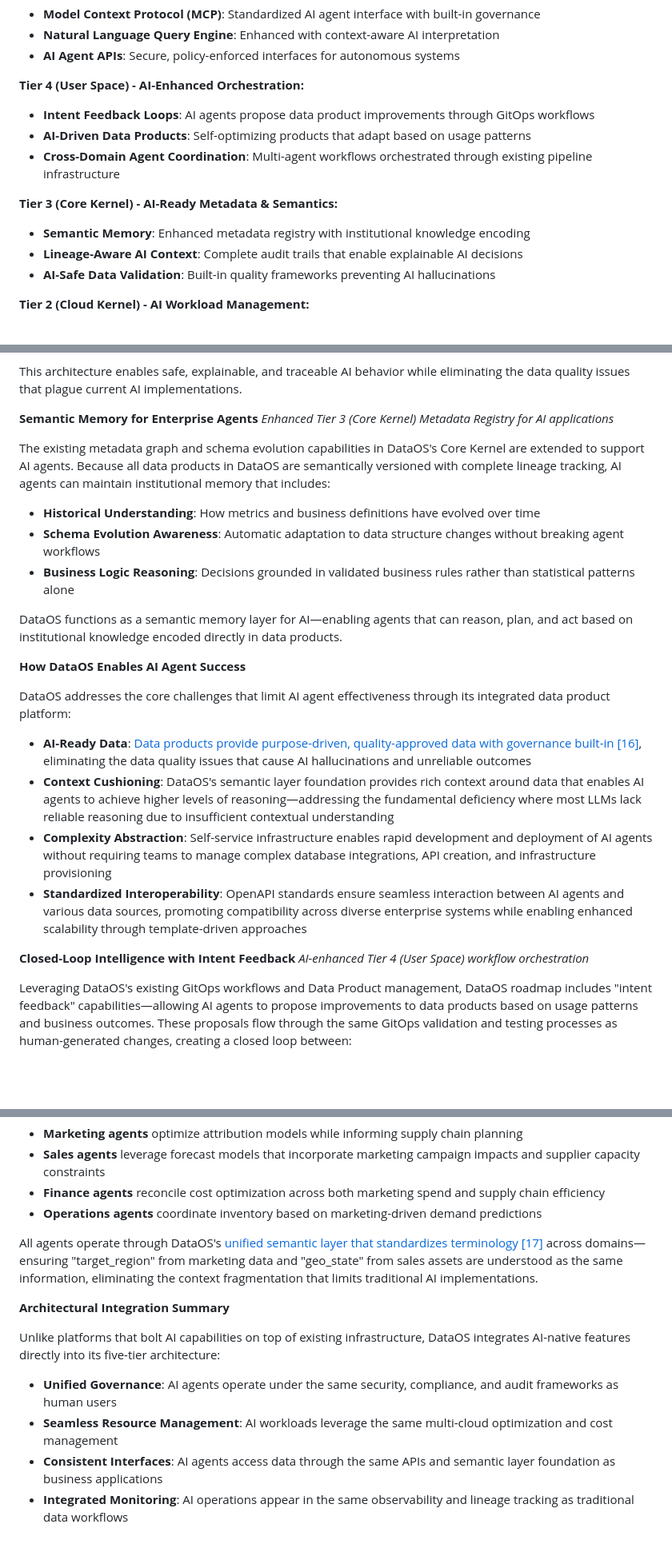
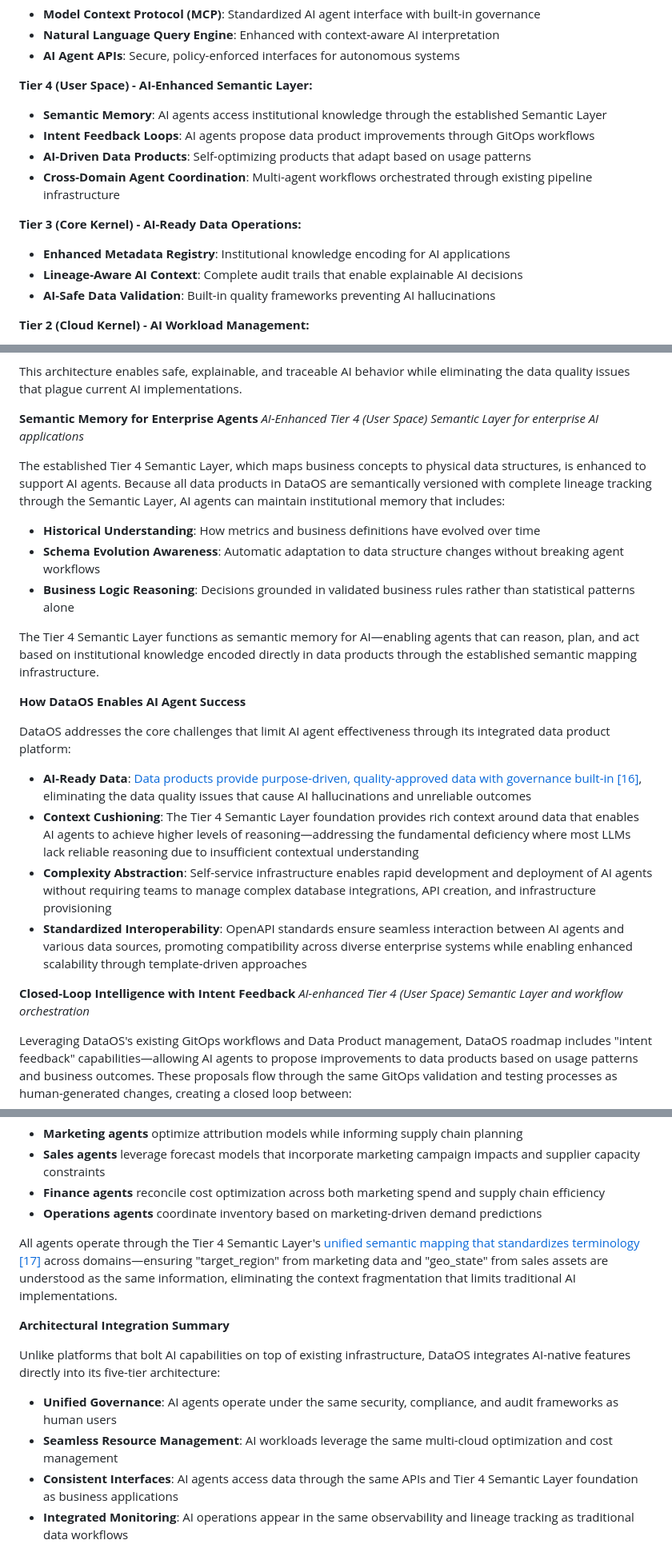
Before and after one commit to tmdc-io/whitepapers, a Markdown page: DataOS Introduction/README.md, 3 parts joined by grey strips. Shown: that part at 80% size. Drawn GitHub-style; blank space fills up the shorter version.

Commit message:
Fix: inconsistency in AI-example

```diff
--- a/DataOS Introduction/README.md
+++ b/DataOS Introduction/README.md
@@ -265,13 +265,14 @@ DataOS enables AI-native systems by extending each architectural tier with AI-sp
 - **Natural Language Query Engine**: Enhanced with context-aware AI interpretation
 - **AI Agent APIs**: Secure, policy-enforced interfaces for autonomous systems
 
-**Tier 4 (User Space) - AI-Enhanced Orchestration:**
+**Tier 4 (User Space) - AI-Enhanced Semantic Layer:**
+- **Semantic Memory**: AI agents access institutional knowledge through the established Semantic Layer
 - **Intent Feedback Loops**: AI agents propose data product improvements through GitOps workflows
 - **AI-Driven Data Products**: Self-optimizing products that adapt based on usage patterns
 - **Cross-Domain Agent Coordination**: Multi-agent workflows orchestrated through existing pipeline infrastructure
 
-**Tier 3 (Core Kernel) - AI-Ready Metadata & Semantics:**
-- **Semantic Memory**: Enhanced metadata registry with institutional knowledge encoding
+**Tier 3 (Core Kernel) - AI-Ready Data Operations:**
+- **Enhanced Metadata Registry**: Institutional knowledge encoding for AI applications
 - **Lineage-Aware AI Context**: Complete audit trails that enable explainable AI decisions
 - **AI-Safe Data Validation**: Built-in quality frameworks preventing AI hallucinations
 
@@ -296,27 +297,27 @@ Building on DataOS's existing REST/GraphQL APIs and Natural Language Query Engin
 This architecture enables safe, explainable, and traceable AI behavior while eliminating the data quality issues that plague current AI implementations.
 
 **Semantic Memory for Enterprise Agents**
-*Enhanced Tier 3 (Core Kernel) Metadata Registry for AI applications*
+*AI-Enhanced Tier 4 (User Space) Semantic Layer for enterprise AI applications*
 
-The existing metadata graph and schema evolution capabilities in DataOS's Core Kernel are extended to support AI agents. Because all data products in DataOS are semantically versioned with complete lineage tracking, AI agents can maintain institutional memory that includes:
+The established Tier 4 Semantic Layer, which maps business concepts to physical data structures, is enhanced to support AI agents. Because all data products in DataOS are semantically versioned with complete lineage tracking through the Semantic Layer, AI agents can maintain institutional memory that includes:
 
 - **Historical Understanding**: How metrics and business definitions have evolved over time
 - **Schema Evolution Awareness**: Automatic adaptation to data structure changes without breaking agent workflows
 - **Business Logic Reasoning**: Decisions grounded in validated business rules rather than statistical patterns alone
 
-DataOS functions as a semantic memory layer for AI—enabling agents that can reason, plan, and act based on institutional knowledge encoded directly in data products.
+The Tier 4 Semantic Layer functions as semantic memory for AI—enabling agents that can reason, plan, and act based on institutional knowledge encoded directly in data products through the established semantic mapping infrastructure.
 
 **How DataOS Enables AI Agent Success**
 
 DataOS addresses the core challenges that limit AI agent effectiveness through its integrated data product platform:
 
 - **AI-Ready Data**: [Data products provide purpose-driven, quality-approved data with governance built-in [16]](https://moderndata101.substack.com/p/the-power-combo-of-ai-agents), eliminating the data quality issues that cause AI hallucinations and unreliable outcomes
-- **Context Cushioning**: DataOS's semantic layer foundation provides rich context around data that enables AI agents to achieve higher levels of reasoning—addressing the fundamental deficiency where most LLMs lack reliable reasoning due to insufficient contextual understanding
+- **Context Cushioning**: The Tier 4 Semantic Layer foundation provides rich context around data that enables AI agents to achieve higher levels of reasoning—addressing the fundamental deficiency where most LLMs lack reliable reasoning due to insufficient contextual understanding
 - **Complexity Abstraction**: Self-service infrastructure enables rapid development and deployment of AI agents without requiring teams to manage complex database integrations, API creation, and infrastructure provisioning
 - **Standardized Interoperability**: OpenAPI standards ensure seamless interaction between AI agents and various data sources, promoting compatibility across diverse enterprise systems while enabling enhanced scalability through template-driven approaches
 
 **Closed-Loop Intelligence with Intent Feedback**
-*AI-enhanced Tier 4 (User Space) workflow orchestration*
+*AI-enhanced Tier 4 (User Space) Semantic Layer and workflow orchestration*
 
 Leveraging DataOS's existing GitOps workflows and Data Product management, DataOS roadmap includes "intent feedback" capabilities—allowing AI agents to propose improvements to data products based on usage patterns and business outcomes. These proposals flow through the same GitOps validation and testing processes as human-generated changes, creating a closed loop between:
 
@@ -343,7 +344,7 @@ This enables business intelligence such as: "_Campaign X boosted demand for Supp
 - **Finance agents** reconcile cost optimization across both marketing spend and supply chain efficiency
 - **Operations agents** coordinate inventory based on marketing-driven demand predictions
 
-All agents operate through DataOS's [unified semantic layer that standardizes terminology [17]](https://moderndata101.substack.com/p/how-ai-agents-and-data-products-work) across domains—ensuring "target_region" from marketing data and "geo_state" from sales assets are understood as the same information, eliminating the context fragmentation that limits traditional AI implementations.
+All agents operate through the Tier 4 Semantic Layer's [unified semantic mapping that standardizes terminology [17]](https://moderndata101.substack.com/p/how-ai-agents-and-data-products-work) across domains—ensuring "target_region" from marketing data and "geo_state" from sales assets are understood as the same information, eliminating the context fragmentation that limits traditional AI implementations.
 
 **Architectural Integration Summary**
 
@@ -351,7 +352,7 @@ Unlike platforms that bolt AI capabilities on top of existing infrastructure, Da
 
 - **Unified Governance**: AI agents operate under the same security, compliance, and audit frameworks as human users
 - **Seamless Resource Management**: AI workloads leverage the same multi-cloud optimization and cost management
-- **Consistent Interfaces**: AI agents access data through the same APIs and semantic layer foundation as business applications
+- **Consistent Interfaces**: AI agents access data through the same APIs and Tier 4 Semantic Layer foundation as business applications
 - **Integrated Monitoring**: AI operations appear in the same observability and lineage tracking as traditional data workflows
 
 This architectural integration ensures AI capabilities scale with business requirements while maintaining enterprise reliability and governance standards.
```
Also changed, not shown: other parts of DataOS Introduction/README.md (+1 -1 lines).
